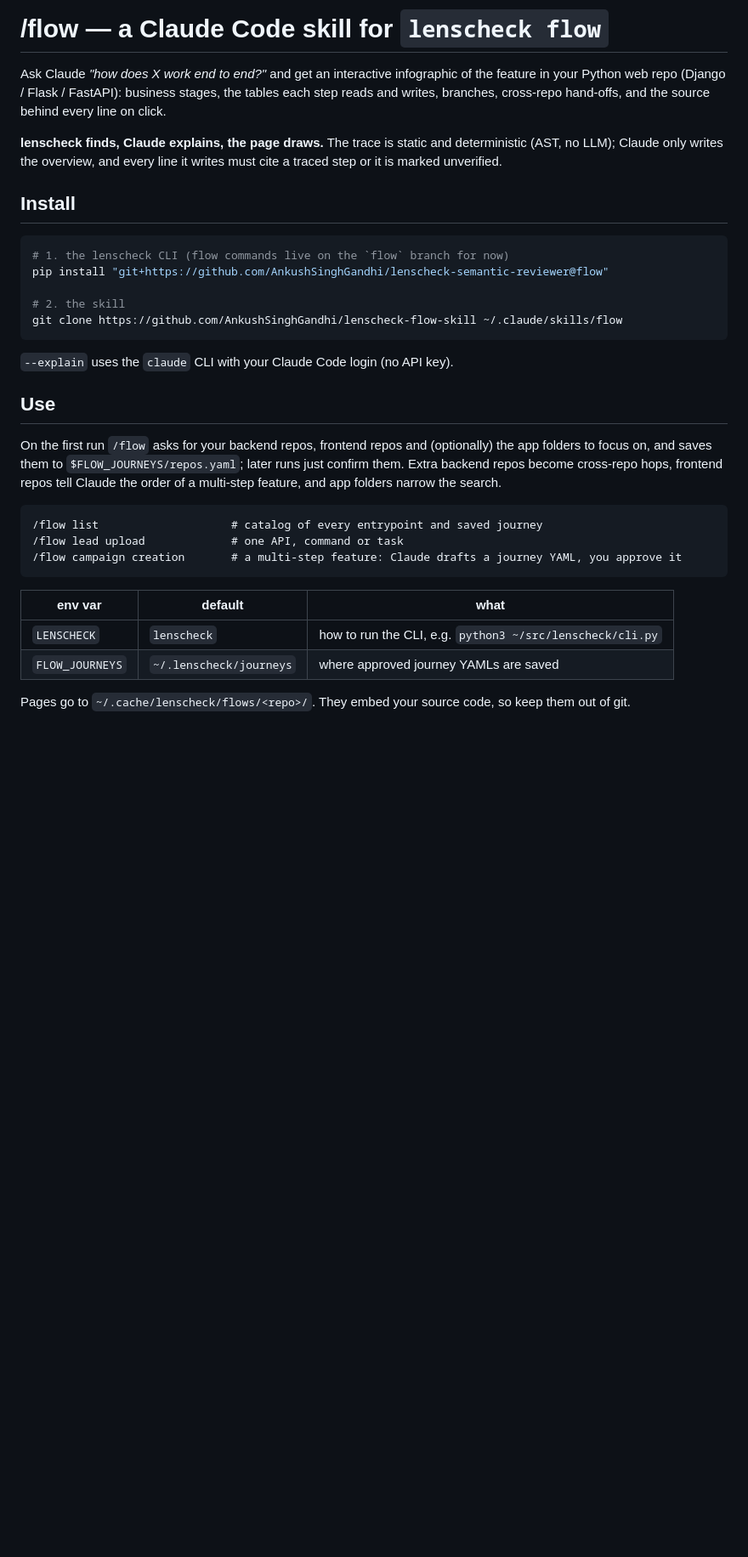
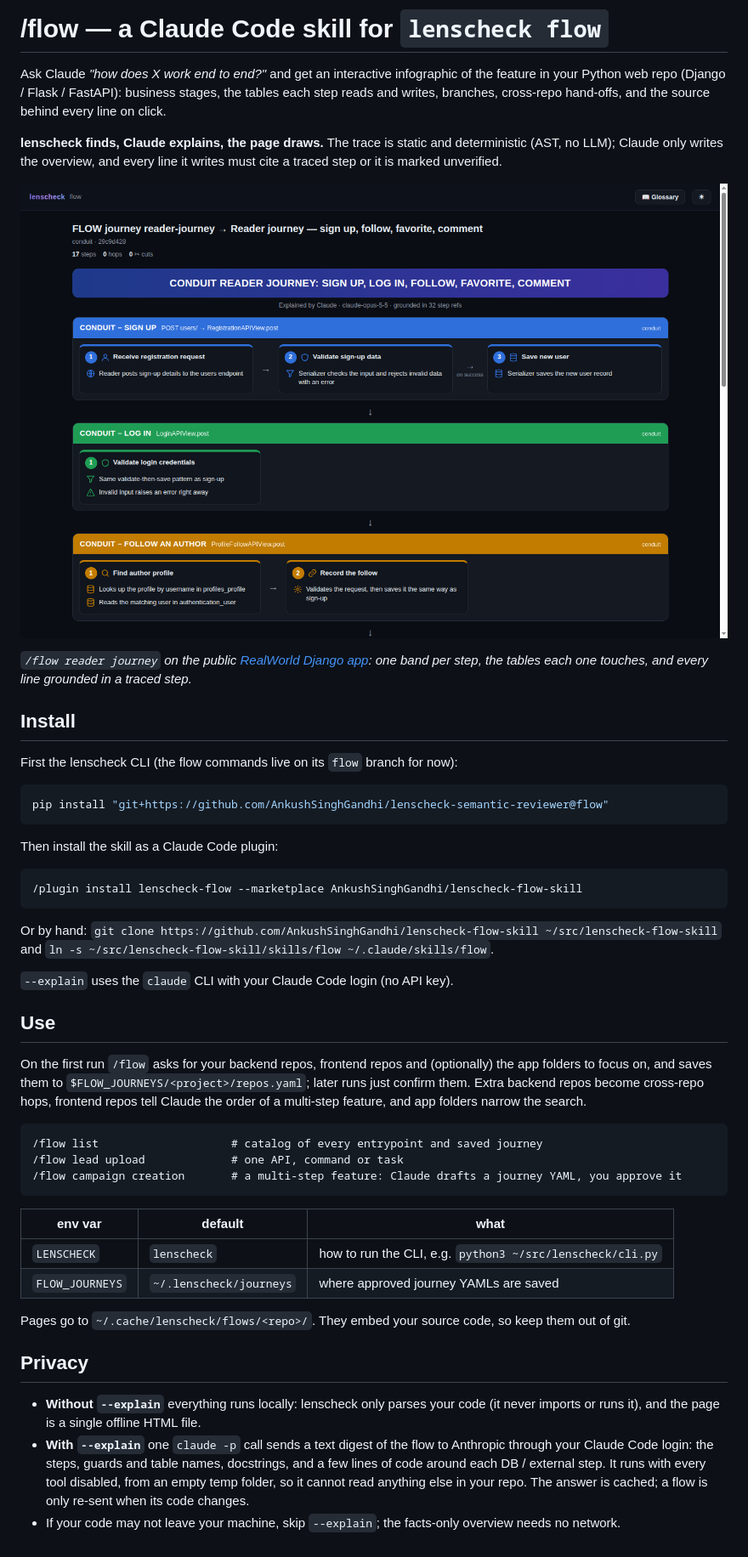
Before and after one commit to AnkushSinghGandhi/lenscheck-flow-skill, a Markdown page: README.md, the part around the change. Shown at 85% size. GitHub-like rendering; pictures changed too: repo_images/flow-overview.png (added); blank space fills up the shorter version.

Commit message:
package as a claude code plugin, add demo screenshot, privacy note and per-project repos

````diff
--- a/README.md
+++ b/README.md
@@ -37,22 +37,34 @@ cross-repo hand-offs, and the source behind every line on click.
 **lenscheck finds, Claude explains, the page draws.** The trace is static and deterministic (AST, no LLM);
 Claude only writes the overview, and every line it writes must cite a traced step or it is marked unverified.
 
+![Flow overview of the RealWorld Django app: sign up, log in, follow, favorite, comment](repo_images/flow-overview.png)
+
+*`/flow reader journey` on the public [RealWorld Django app](https://github.com/gothinkster/django-realworld-example-app):
+one band per step, the tables each one touches, and every line grounded in a traced step.*
+
 ## Install
 
+First the lenscheck CLI (the flow commands live on its `flow` branch for now):
+
 ```bash
-# 1. the lenscheck CLI (flow commands live on the `flow` branch for now)
 pip install "git+https://github.com/AnkushSinghGandhi/lenscheck-semantic-reviewer@flow"
+```
 
-# 2. the skill
-git clone https://github.com/AnkushSinghGandhi/lenscheck-flow-skill ~/.claude/skills/flow
+Then install the skill as a Claude Code plugin:
+
 ```
+/plugin install lenscheck-flow --marketplace AnkushSinghGandhi/lenscheck-flow-skill
+```
+
+Or by hand: `git clone https://github.com/AnkushSinghGandhi/lenscheck-flow-skill ~/src/lenscheck-flow-skill`
+and `ln -s ~/src/lenscheck-flow-skill/skills/flow ~/.claude/skills/flow`.
 
 `--explain` uses the `claude` CLI with your Claude Code login (no API key).
 
 ## Use
 
 On the first run `/flow` asks for your backend repos, frontend repos and (optionally) the app folders to focus
-on, and saves them to `$FLOW_JOURNEYS/repos.yaml`; later runs just confirm them. Extra backend repos become
+on, and saves them to `$FLOW_JOURNEYS/<project>/repos.yaml`; later runs just confirm them. Extra backend repos become
 cross-repo hops, frontend repos tell Claude the order of a multi-step feature, and app folders narrow the search.
 
 ```
@@ -67,3 +79,13 @@ cross-repo hops, frontend repos tell Claude the order of a multi-step feature, a
 | `FLOW_JOURNEYS` | `~/.lenscheck/journeys` | where approved journey YAMLs are saved |
 
 Pages go to `~/.cache/lenscheck/flows/<repo>/`. They embed your source code, so keep them out of git.
+
+## Privacy
+
+- **Without `--explain`** everything runs locally: lenscheck only parses your code (it never imports or runs it),
+  and the page is a single offline HTML file.
+- **With `--explain`** one `claude -p` call sends a text digest of the flow to Anthropic through your Claude Code
+  login: the steps, guards and table names, docstrings, and a few lines of code around each DB / external step.
+  It runs with every tool disabled, from an empty temp folder, so it cannot read anything else in your repo.
+  The answer is cached; a flow is only re-sent when its code changes.
+- If your code may not leave your machine, skip `--explain`; the facts-only overview needs no network.
````
Also changed, not shown: skills/flow/SKILL.md (renamed from SKILL.md, +11 -6 lines), 2 other files.
